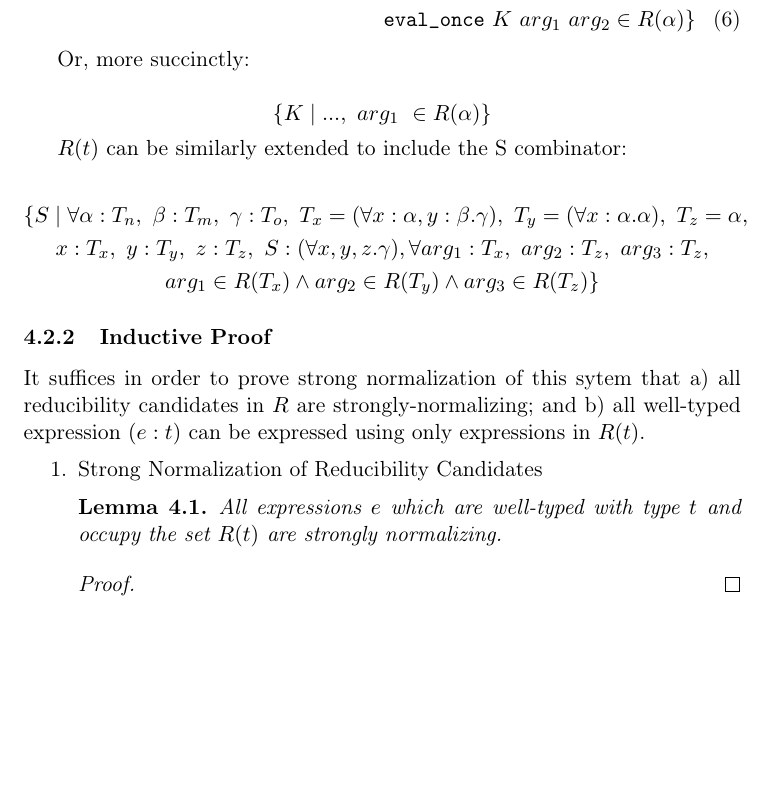
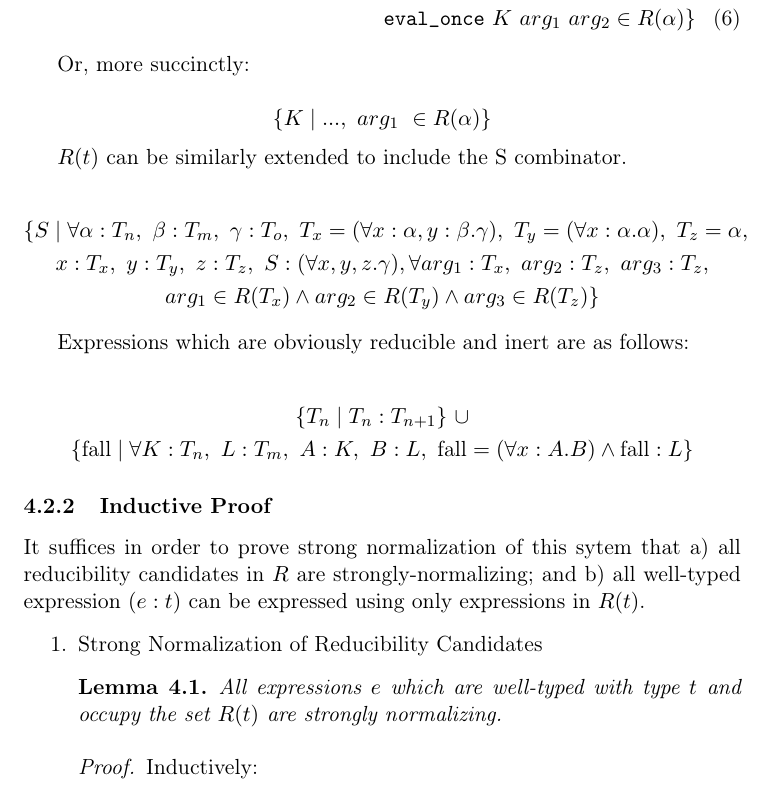
Before and after one commit to lexzaiello/skm-calculus, a LaTeX document (README.tex): part of page 5 of 5 before the commit and part of page 5 of 6 after it, cut so that both start at the same text, the shorter picture padded with empty space. Compiled offline with pdfLaTeX.

```diff
--- a/README.tex
+++ b/README.tex
@@ -163,22 +163,30 @@
 \{ K \mid ...,\ arg_{1}\ \in R(\alpha) \}
 \]
 
-\(R(t)\) can be similarly extended to include the S combinator:
+\(R(t)\) can be similarly extended to include the S combinator.
 
 \begin{gather*}
 \{ S \mid \forall \alpha : T_{n},\ \beta : T_{m},\ \gamma : T_{o},\ T_{x} = (\forall x : \alpha, y : \beta.\gamma),\ T_{y} = (\forall x : \alpha.\alpha),\ T_{z} = \alpha, \notag \\
   x : T_{x},\ y : T_{y},\ z : T_{z},\ S : (\forall x, y, z.\gamma), \forall arg_{1} : T_{x},\ arg_{2} : T_{z},\ arg_{3} : T_{z}, \notag \\
   arg_{1} \in R(T_{x}) \land arg_{2} \in R(T_{y}) \land arg_{3} \in R(T_{z}) \}
 \end{gather*}
+
+Expressions which are obviously reducible and inert are as follows:
+
+\begin{gather*}
+\{ T_{n} \mid T_{n} : T_{n + 1} \}\ \cup \notag \\
+\{ \text{fall} \mid \forall K : T_{n},\ L : T_{m},\ A : K,\ B : L,\ \text{fall} = (\forall x : A.B) \land \text{fall} : L \}
+\end{gather*}
 \subsubsection{Inductive Proof}
-\label{sec:orgccfb148}
+\label{sec:orgbdea9f5}
 
 It suffices in order to prove strong normalization of this sytem that a) all reducibility candidates in \(R\) are strongly-normalizing; and b) all well-typed expression \((e : t)\) can be expressed using only expressions in \(R(t)\).
 \begin{enumerate}
 \item Strong Normalization of Reducibility Candidates
-\label{sec:org8c205c7}
+\label{sec:org2a9ec50}
 
 \begin{lemma}
 All expressions $e$ which are well-typed with type $t$ and occupy the set $R(t)$ are strongly normalizing.
 \begin{proof}
-
+Inductively: \\
+\begin{itemize}
```
Also changed, not shown: README.pdf, README.tex (24 more changed lines), 1 other file.
